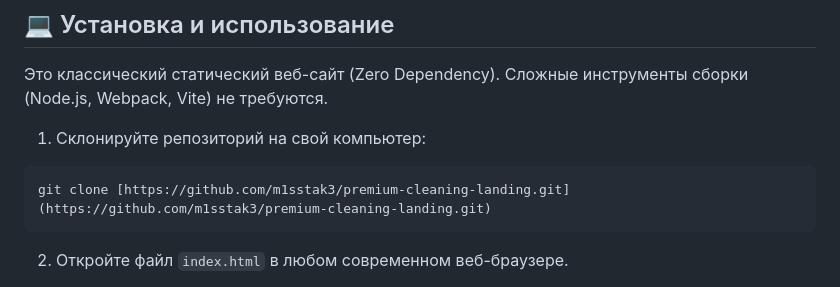
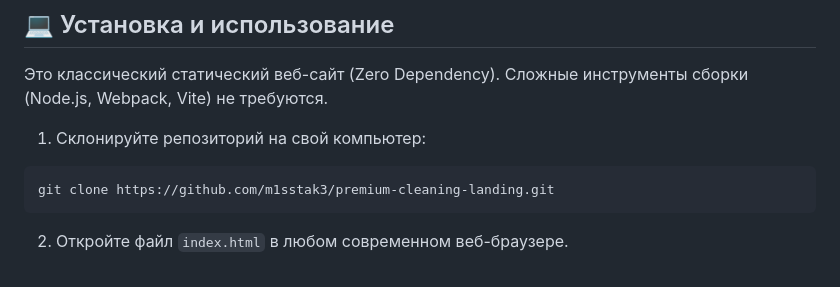
Before and after one commit to m1sstak3/premimum-cleaning-landing, a Markdown page: README.md, the part around the change. GitHub-like rendering.

````diff
--- a/README.md
+++ b/README.md
@@ -51,7 +51,7 @@
 
 1. Склонируйте репозиторий на свой компьютер:
 ```bash
-git clone [https://github.com/m1sstak3/premium-cleaning-landing.git](https://github.com/m1sstak3/premium-cleaning-landing.git)
+git clone https://github.com/m1sstak3/premium-cleaning-landing.git
 ```
 2. Откройте файл `index.html` в любом современном веб-браузере.
 
````
